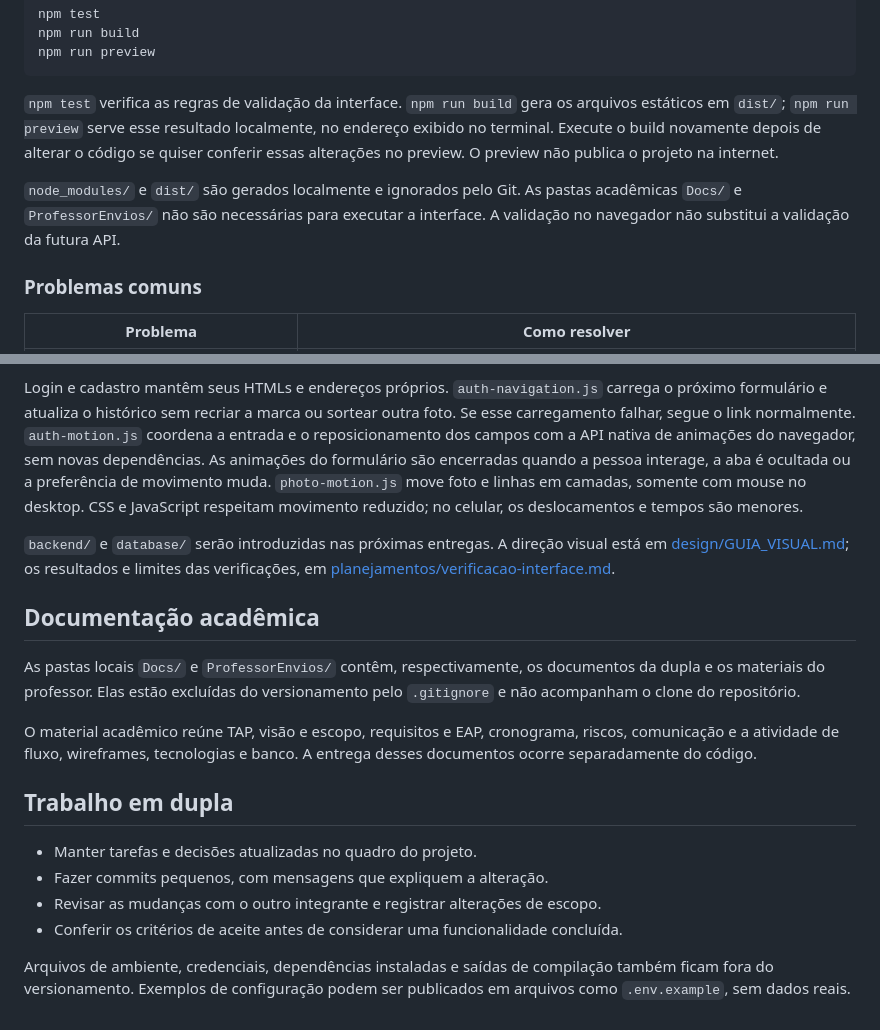
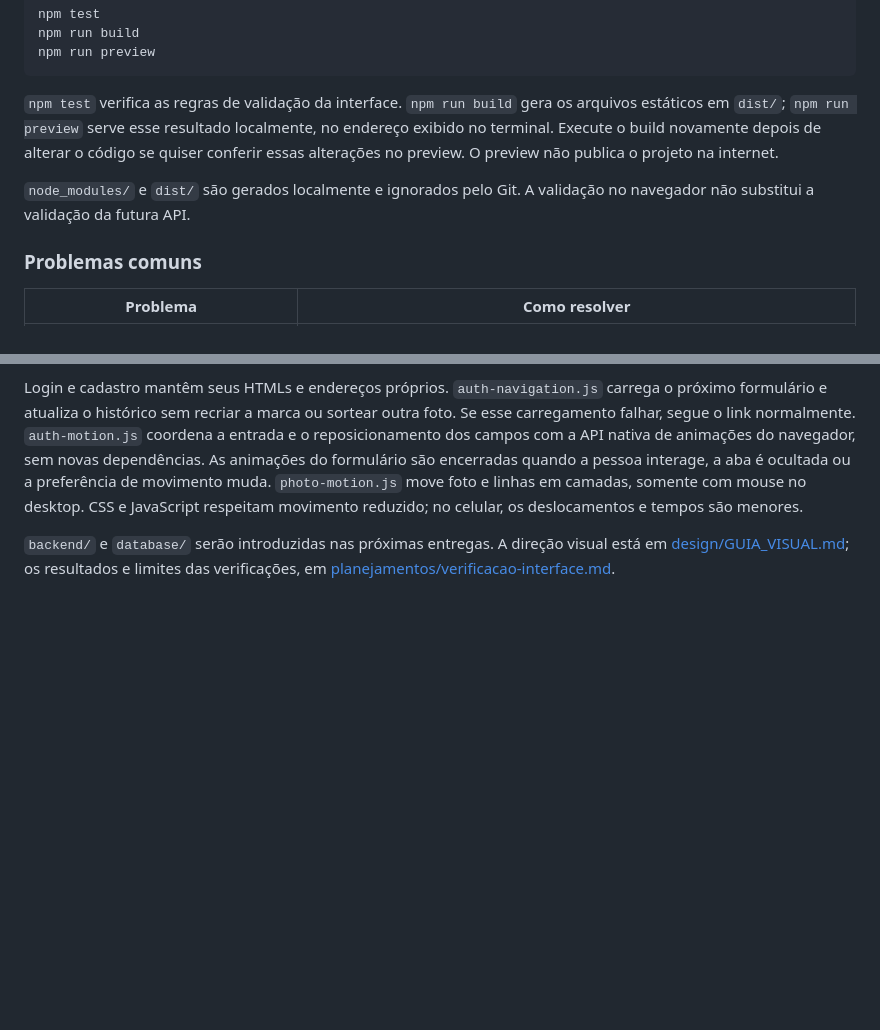
Before and after one commit to Gusta12344/TrainForge, a Markdown page: README.md, 2 parts joined by grey strips. Rendered like a GitHub page; blank space fills up the shorter version.

Commit message:
docs: simplificar seções finais do README

```diff
--- a/README.md
+++ b/README.md
@@ -166,7 +166,7 @@ npm run preview
 
 `npm test` verifica as regras de validação da interface. `npm run build` gera os arquivos estáticos em `dist/`; `npm run preview` serve esse resultado localmente, no endereço exibido no terminal. Execute o build novamente depois de alterar o código se quiser conferir essas alterações no preview. O preview não publica o projeto na internet.
 
-`node_modules/` e `dist/` são gerados localmente e ignorados pelo Git. As pastas acadêmicas `Docs/` e `ProfessorEnvios/` não são necessárias para executar a interface. A validação no navegador não substitui a validação da futura API.
+`node_modules/` e `dist/` são gerados localmente e ignorados pelo Git. A validação no navegador não substitui a validação da futura API.
 
 ### Problemas comuns
 
@@ -210,18 +210,3 @@ Os JavaScripts ficam em `frontend/src/js/`, agrupados pelas páginas que atendem
 Login e cadastro mantêm seus HTMLs e endereços próprios. `auth-navigation.js` carrega o próximo formulário e atualiza o histórico sem recriar a marca ou sortear outra foto. Se esse carregamento falhar, segue o link normalmente. `auth-motion.js` coordena a entrada e o reposicionamento dos campos com a API nativa de animações do navegador, sem novas dependências. As animações do formulário são encerradas quando a pessoa interage, a aba é ocultada ou a preferência de movimento muda. `photo-motion.js` move foto e linhas em camadas, somente com mouse no desktop. CSS e JavaScript respeitam movimento reduzido; no celular, os deslocamentos e tempos são menores.
 
 `backend/` e `database/` serão introduzidas nas próximas entregas. A direção visual está em [design/GUIA_VISUAL.md](design/GUIA_VISUAL.md); os resultados e limites das verificações, em [planejamentos/verificacao-interface.md](planejamentos/verificacao-interface.md).
-
-## Documentação acadêmica
-
-As pastas locais `Docs/` e `ProfessorEnvios/` contêm, respectivamente, os documentos da dupla e os materiais do professor. Elas estão excluídas do versionamento pelo `.gitignore` e não acompanham o clone do repositório.
-
-O material acadêmico reúne TAP, visão e escopo, requisitos e EAP, cronograma, riscos, comunicação e a atividade de fluxo, wireframes, tecnologias e banco. A entrega desses documentos ocorre separadamente do código.
-
-## Trabalho em dupla
-
-- Manter tarefas e decisões atualizadas no quadro do projeto.
-- Fazer commits pequenos, com mensagens que expliquem a alteração.
-- Revisar as mudanças com o outro integrante e registrar alterações de escopo.
-- Conferir os critérios de aceite antes de considerar uma funcionalidade concluída.
-
-Arquivos de ambiente, credenciais, dependências instaladas e saídas de compilação também ficam fora do versionamento. Exemplos de configuração podem ser publicados em arquivos como `.env.example`, sem dados reais.
```
